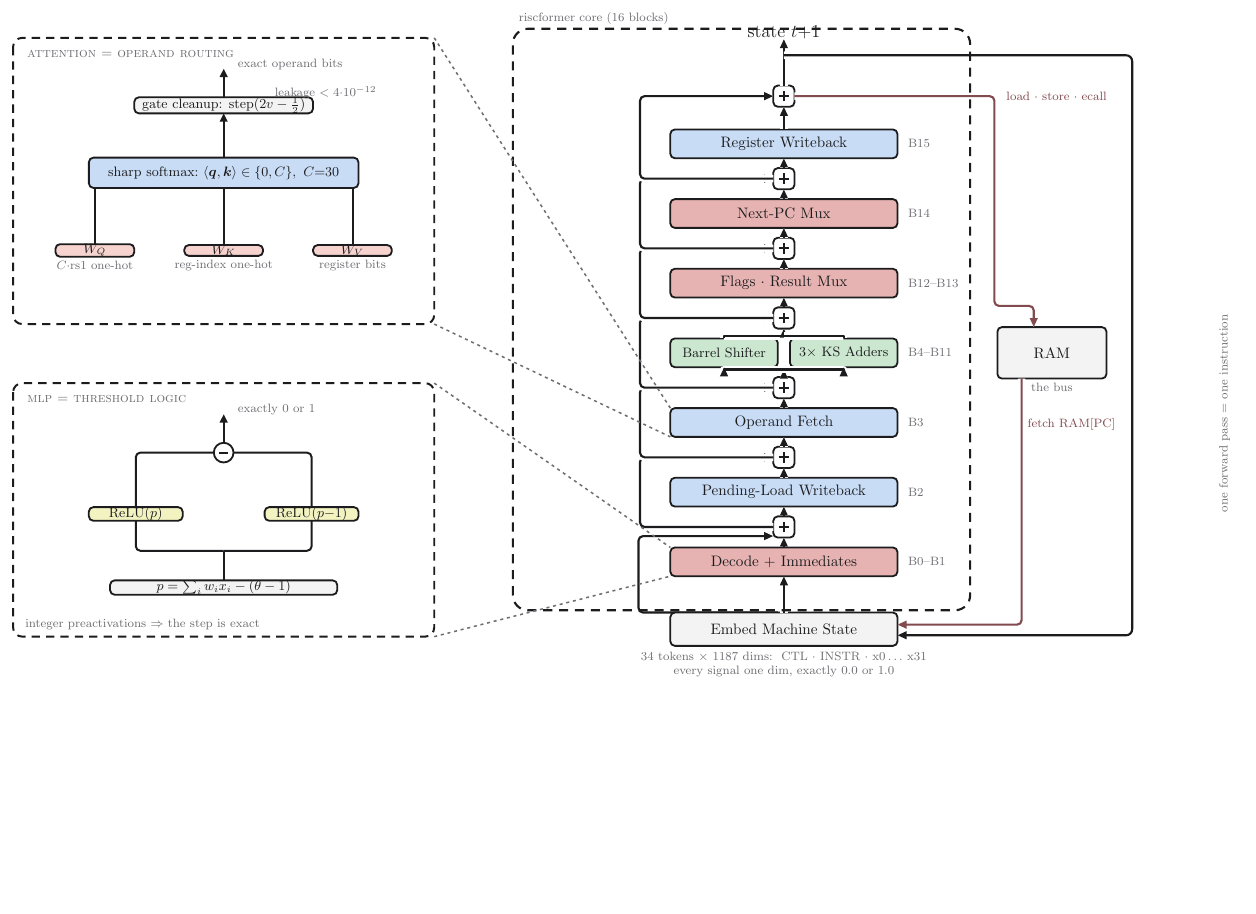
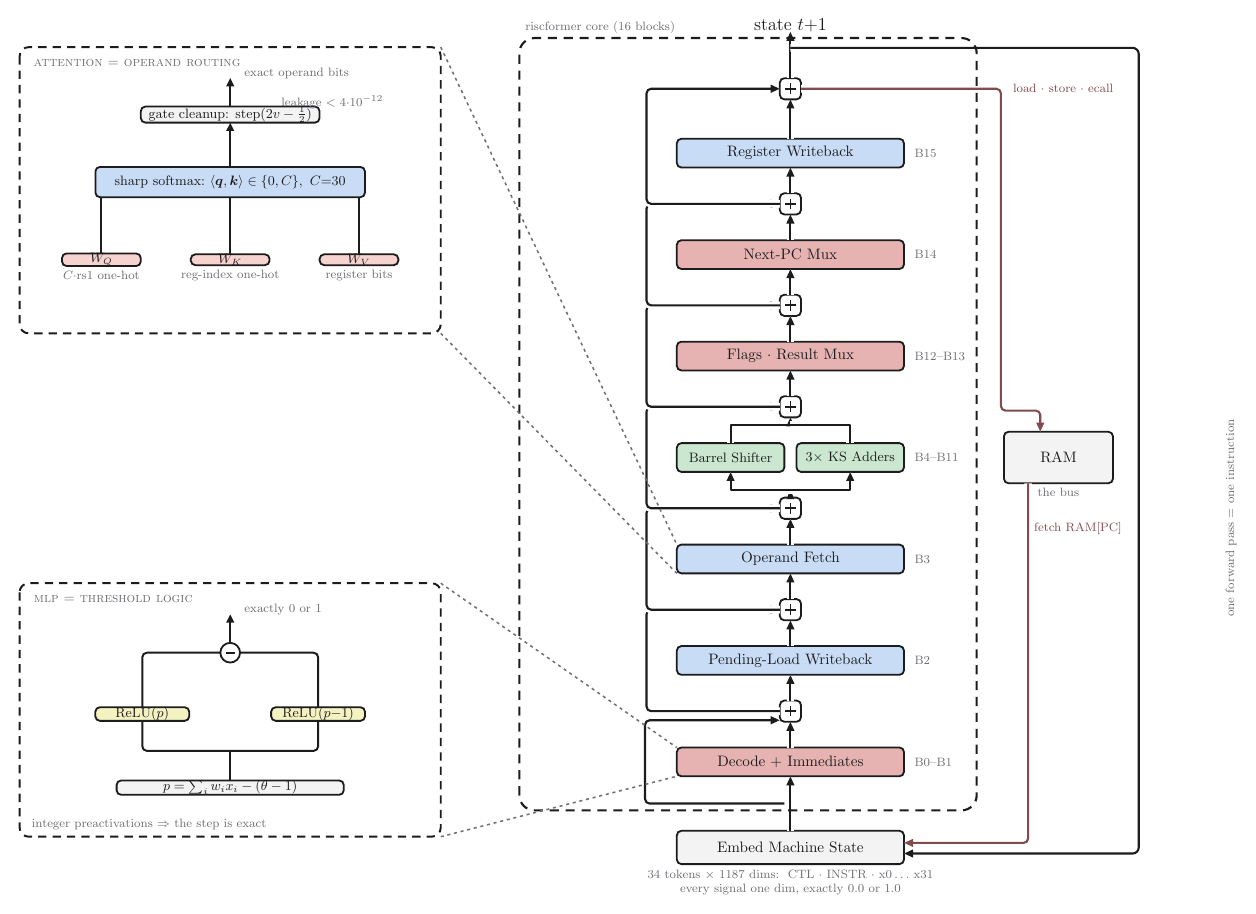
Before and after one commit to Broyojo/riscformer, a LaTeX figure (docs/arch.tex): the whole page, the shorter picture padded with empty space. Compiled offline with pdfLaTeX.

Commit message:
docs: widen block spacing so residual joins read; white ground; build script
Co-Authored-By: Claude Fable 5 <noreply@anthropic.com>

```diff
--- a/docs/arch.tex
+++ b/docs/arch.tex
@@ -1,6 +1,6 @@
 \documentclass[tikz, border=8pt]{standalone}
 \usepackage{amsmath, bm}
-\usetikzlibrary{calc, positioning, arrows.meta}
+\usetikzlibrary{calc, positioning, arrows.meta, backgrounds}
 
 \definecolor{ink}{HTML}{1C1C1E}
 \definecolor{inkgray}{HTML}{6E6E73}
@@ -55,22 +57,22 @@
 
   % ============================ main stack ============================
   \node[module=mlared] (dec) at (340,-40) {Decode $+$ Immediates};
-  \node[module=attnblue, above=27pt of dec] (pwb) {Pending-Load Writeback};
-  \node[module=attnblue, above=27pt of pwb] (opf) {Operand Fetch};
-  \node[halfmod=moegreen, above=27pt of opf, xshift=-39.5pt] (shf) {Barrel Shifter};
-  \node[halfmod=moegreen, above=27pt of opf, xshift=39.5pt] (add) {$3\times$ KS Adders};
+  \node[module=attnblue, above=48pt of dec] (pwb) {Pending-Load Writeback};
+  \node[module=attnblue, above=48pt of pwb] (opf) {Operand Fetch};
+  \node[halfmod=moegreen, above=48pt of opf, xshift=-39.5pt] (shf) {Barrel Shifter};
+  \node[halfmod=moegreen, above=48pt of opf, xshift=39.5pt] (add) {$3\times$ KS Adders};
   \coordinate (exe) at ($(shf.north)!0.5!(add.north)$);
   \coordinate (exes) at ($(shf.south)!0.5!(add.south)$);
-  \node[module=mlared] (res) at ($(dec)+(0,4*46pt)$) {Flags $\cdot$ Result Mux};
-  \node[module=mlared, above=27pt of res] (npc) {Next-PC Mux};
-  \node[module=attnblue, above=27pt of npc] (rwb) {Register Writeback};
+  \node[module=mlared] (res) at ($(dec)+(0,4*67pt)$) {Flags $\cdot$ Result Mux};
+  \node[module=mlared, above=48pt of res] (npc) {Next-PC Mux};
+  \node[module=attnblue, above=48pt of npc] (rwb) {Register Writeback};
 
   % residual adds between stages
   \foreach \a/\b/\p in {dec/pwb/p1, pwb/opf/p2, res/npc/p5, npc/rwb/p6}
     \node[oplus] (\p) at ($(\a.north)!0.5!(\b.south)$) {};
   \node[oplus] (p3) at ($(opf.north)!0.5!(exes)$) {};
   \node[oplus] (p4) at ($(exe)!0.5!(res.south)$) {};
-  \node[oplus, above=15pt of rwb] (p7) {};
+  \node[oplus, above=26pt of rwb] (p7) {};
 
   % vertical flow
   \draw[flow] (dec.north) -- (p1.south);
@@ -91,7 +93,7 @@
   \draw[flow] (rwb.north) -- (p7.south);
 
   % residual skip wires (left lane)
-  \coordinate (bin) at ($(dec.south)+(0,-24pt)$);
+  \coordinate (bin) at ($(dec.south)+(0,-18pt)$);
   \draw[flow, rounded corners=3pt] ($(bin)+(-4pt,0)$) -- ++(-92pt,0) |- ([yshift=-6pt]p1.west);
   \foreach \p/\q in {p1/p2, p2/p3, p3/p4, p4/p5, p5/p6, p6/p7}
     \draw[flow, rounded corners=3pt] (\p.west) -- ++(-88pt,0) |- (\q.west);
```
Also changed, not shown: README.md, docs/arch.pdf, docs/architecture.svg, docs/arch.tex (4 more changed lines), 1 other file.
